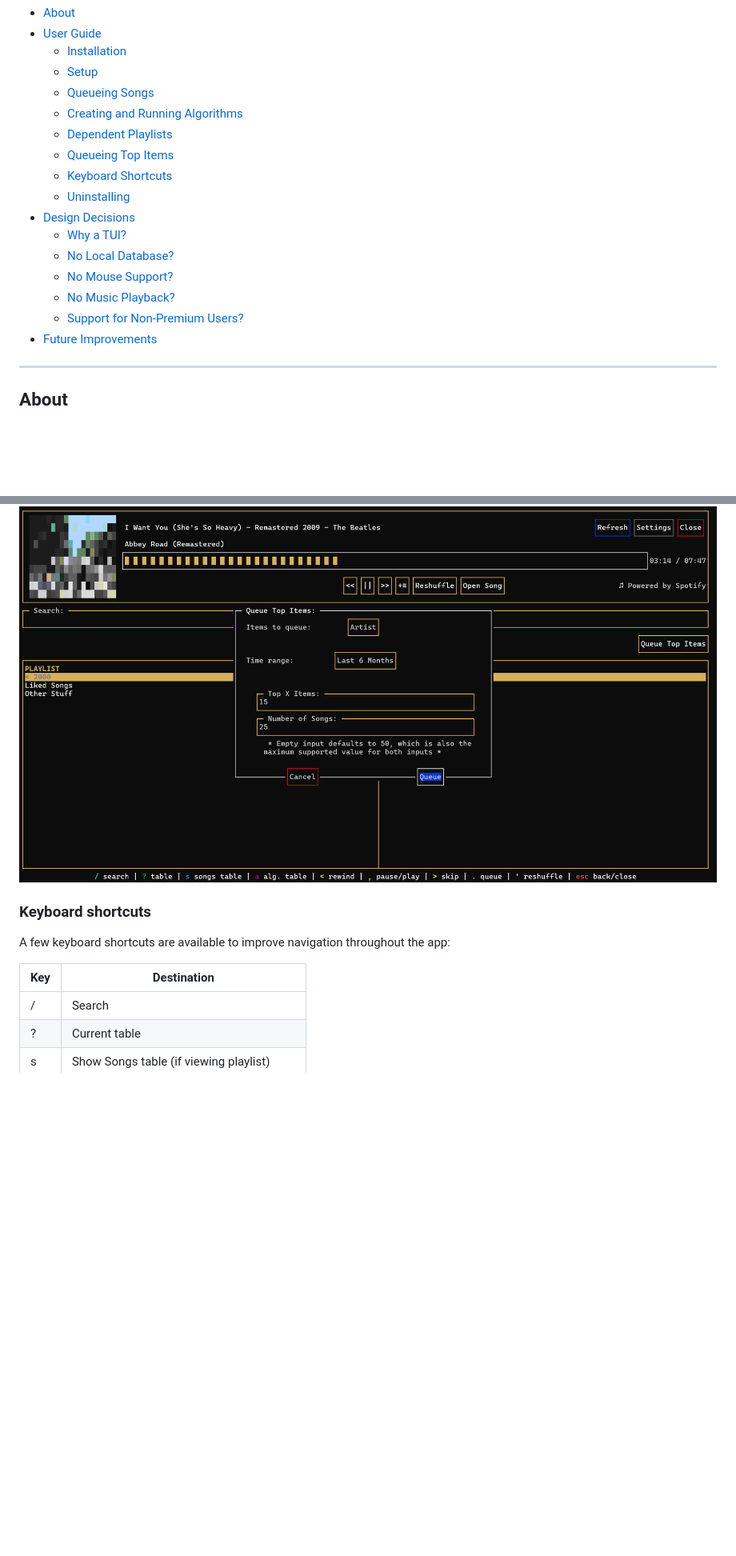
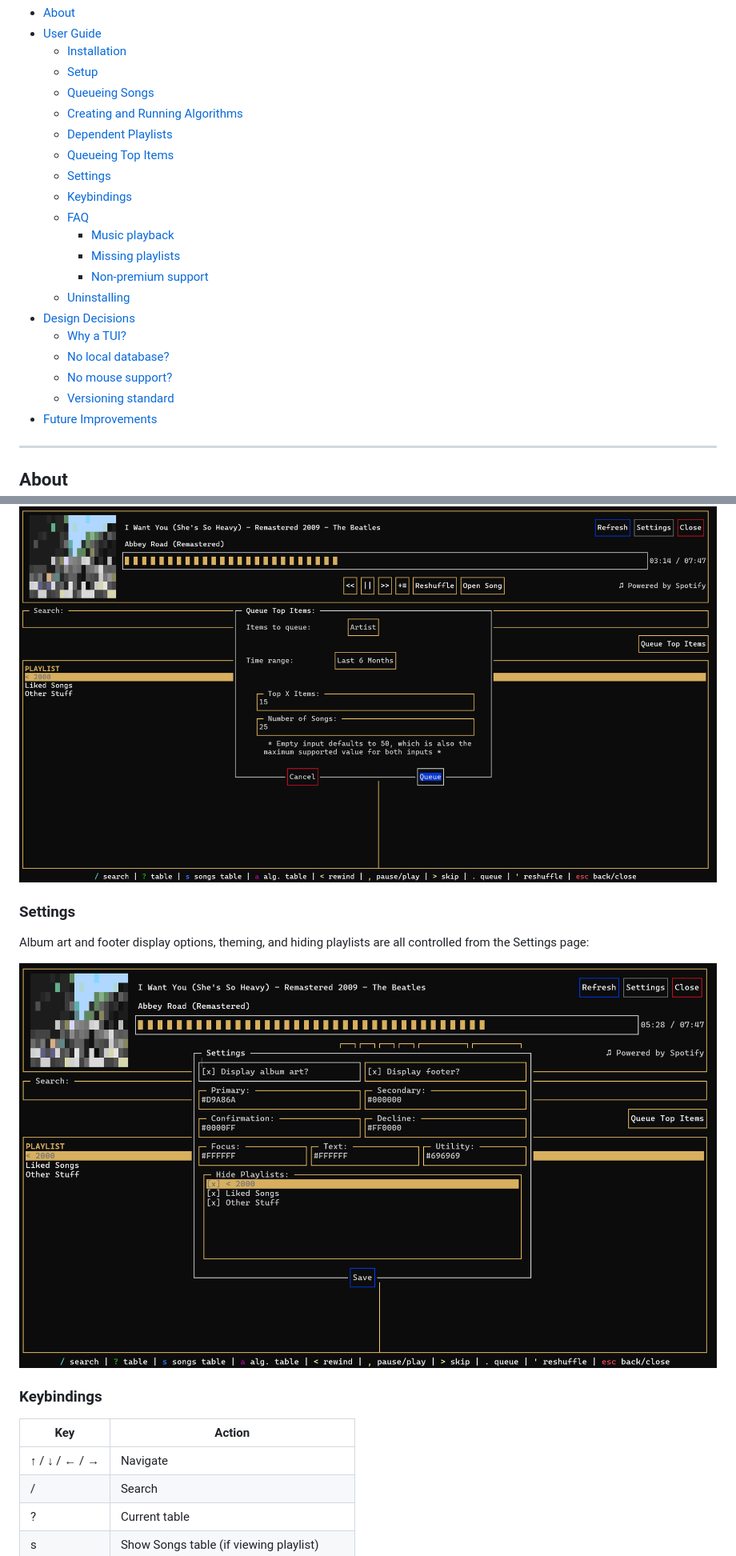
Before and after one commit to awimmel/delta-shuffler, a Markdown page: README.md, 2 parts joined by grey strips. Shown: that part at 80% size. GitHub-like rendering; pictures changed too: assets/settings.png (added); blank space fills up the shorter version.

```diff
--- a/README.md
+++ b/README.md
@@ -25,14 +25,18 @@
   - [Creating and Running Algorithms](#creating-and-running-algorithms)
   - [Dependent Playlists](#dependent-playlists)
   - [Queueing Top Items](#queueing-top-items)
-  - [Keyboard Shortcuts](#keyboard-shortcuts)
+  - [Settings](#settings)
+  - [Keybindings](#keybindings)
+  - [FAQ](#faq)
+    - [Music playback](#can-i-listen-to-music-through-delta-shuffler)
+    - [Missing playlists](#some-of-my-playlists-arent-available-to-download)
+    - [Non-premium support](#is-there-support-for-non-premium-users)
   - [Uninstalling](#uninstalling)
 - [Design Decisions](#design-decisions)
   - [Why a TUI?](#why-a-tui)
-  - [No Local Database?](#no-local-database)
-  - [No Mouse Support?](#no-mouse-support)
-  - [No Music Playback?](#no-music-playback)
-  - [Support for Non-Premium Users?](#support-for-non-premium-users)
+  - [No local database?](#no-local-database)
+  - [No mouse support?](#no-mouse-support)
+  - [Versioning standard](#versioning-standard)
 - [Future Improvements](#future-improvements)
 
 ---
@@ -114,13 +117,18 @@ The following input queues 25 songs from the user's top 15 artists over the past
 
 ![Queue Top Items](assets/topItems.png)
 
+### Settings
 
-### Keyboard shortcuts
+Album art and footer display options, theming, and hiding playlists are all controlled from the Settings page:
 
-A few keyboard shortcuts are available to improve navigation throughout the app:
+![Settings](assets/settings.png)
 
-| Key | Destination |
+
+### Keybindings
+
+| Key | Action |
 | --- | --------- |
+| ↑ / ↓ / ← / →  | Navigate |
 |  /  | Search |
 |  ?  | Current table |
 |  s  | Show Songs table (if viewing playlist)|
```
Also changed, not shown: other parts of README.md (+26 -13 lines).
